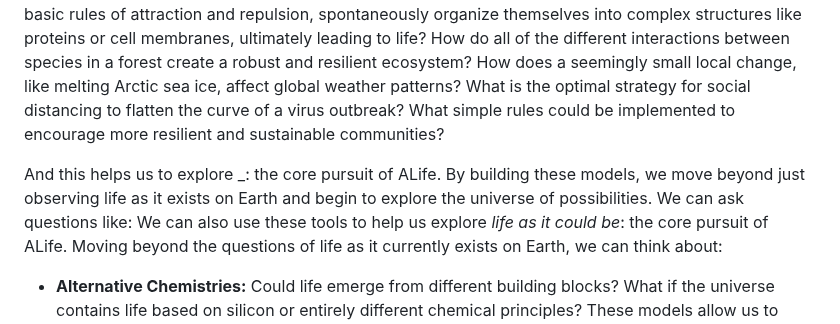
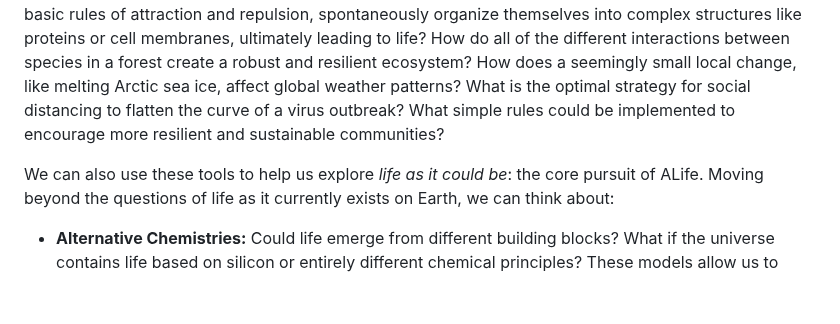
Before and after one commit to imytk/ALIFE_Public_Expo, a Markdown page: Zone 6 - Fundamentals 3 - Complexity From Simplicity/placards/zone_6_placard_v2.md, the part around the change. GitHub-like rendering; blank space fills up the shorter version.

```diff
--- a/Zone 6 - Fundamentals 3 - Complexity From Simplicity/placards/zone_6_placard_v2.md
+++ b/Zone 6 - Fundamentals 3 - Complexity From Simplicity/placards/zone_6_placard_v2.md
@@ -30,7 +30,6 @@ Similarly, in an ecosystem, an increase in a prey population creates more food f
 
 Since we can't fully grasp these systems by just observing them, we use mathematical and computational models to study them. By encoding the simplest rules of interaction, we can simulate these complex systems and watch what happens. This helps us answer critical questions about _life as it is_—the complex, self-organizing world around us. For instance, how do simple molecules, following basic rules of attraction and repulsion, spontaneously organize themselves into complex structures like proteins or cell membranes, ultimately leading to life? How do all of the different interactions between species in a forest create a robust and resilient ecosystem? How does a seemingly small local change, like melting Arctic sea ice, affect global weather patterns? What is the optimal strategy for social distancing to flatten the curve of a virus outbreak? What simple rules could be implemented to encourage more resilient and sustainable communities?
 
-And this helps us to explore _: the core pursuit of ALife. By building these models, we move beyond just observing life as it exists on Earth and begin to explore the universe of possibilities. We can ask questions like:
 We can also use these tools to help us explore _life as it could be_: the core pursuit of ALife. Moving beyond the questions of life as it currently exists on Earth, we can think about:
 
 - **Alternative Chemistries:** Could life emerge from different building blocks? What if the universe contains life based on silicon or entirely different chemical principles? These models allow us to simulate these hypothetical "chemical soups" to see if self-organizing, life-like properties could arise.
```
